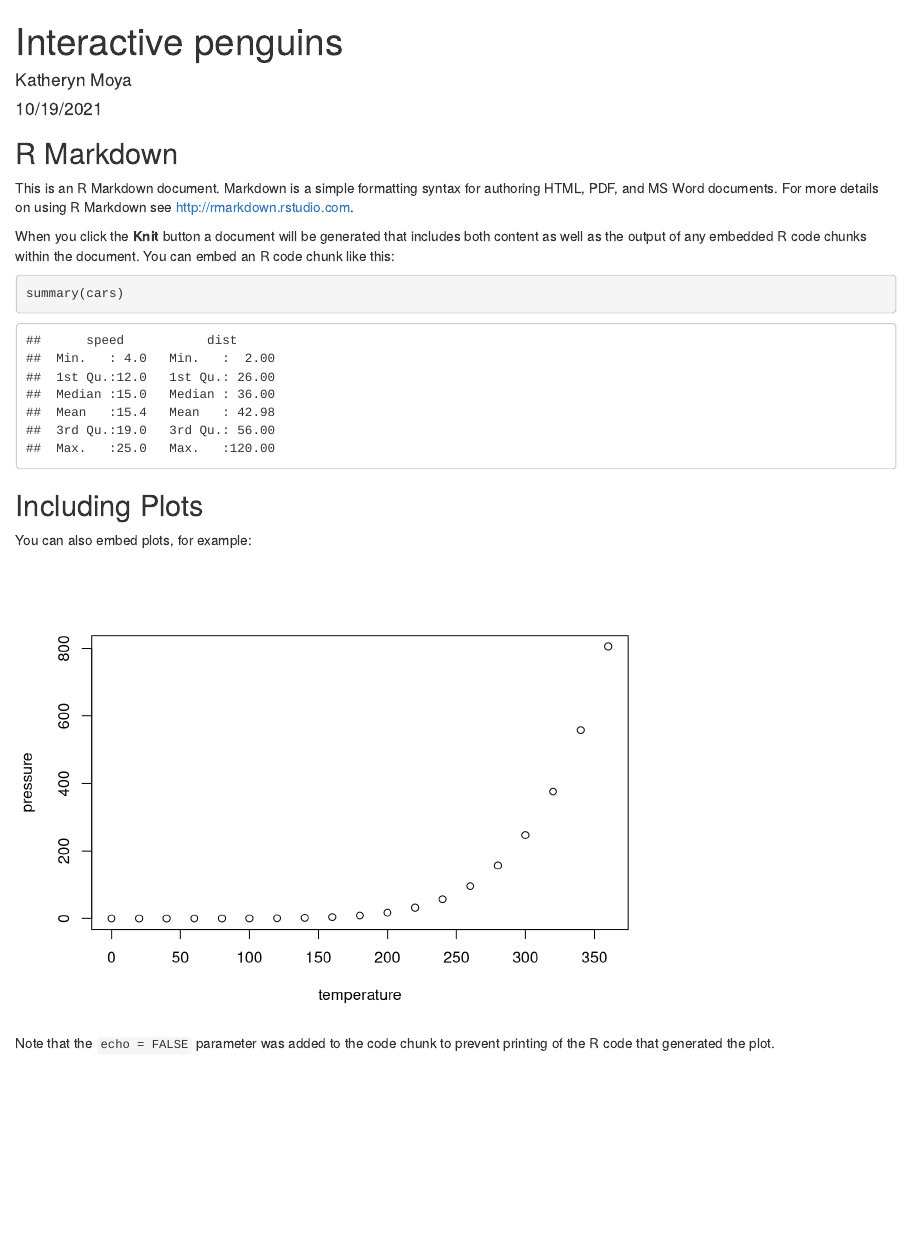
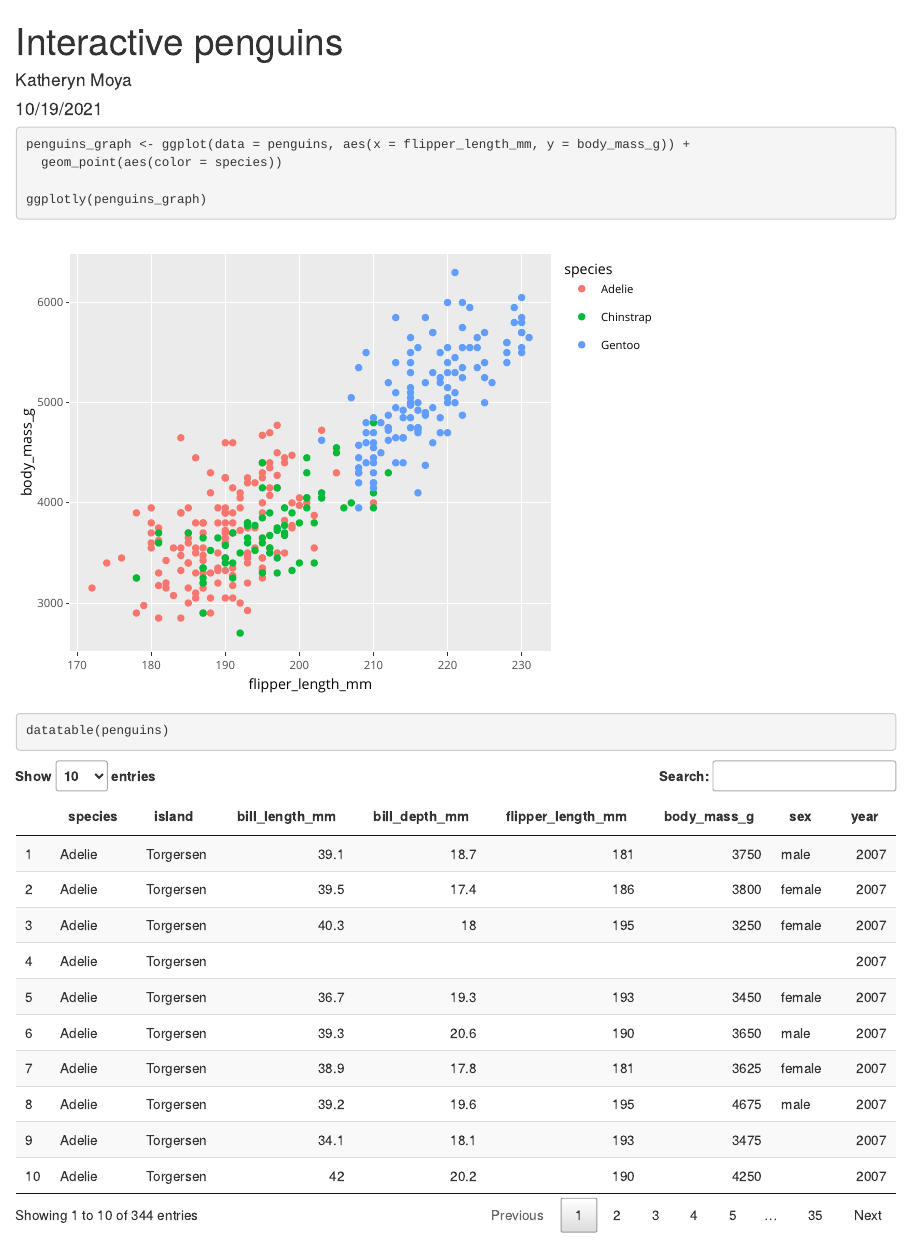
Before and after one commit to kmoya7/esm206-lab4-part2, an R Markdown document (penguins_plotly.Rmd): the page in a window 1100 px wide, from its top. Rendered offline with R 4.5, knitr and Pandoc, with nearby package versions.

Commit message:
update interactive penguins report

````diff
--- a/penguins_plotly.Rmd
+++ b/penguins_plotly.Rmd
@@ -10,21 +14,16 @@ knitr::opts_chunk$set(echo = TRUE)
+library(plotly)
+library(DT)
+
+#install.packages("package_name")
 ```
 
-## R Markdown
+```{r}
+penguins_graph <- ggplot(data = penguins, aes(x = flipper_length_mm, y = body_mass_g)) +
+  geom_point(aes(color = species))
 
-This is an R Markdown document. Markdown is a simple formatting syntax for authoring HTML, PDF, and MS Word documents. For more details on using R Markdown see <http://rmarkdown.rstudio.com>.
-
-When you click the **Knit** button a document will be generated that includes both content as well as the output of any embedded R code chunks within the document. You can embed an R code chunk like this:
-
-```{r cars}
-summary(cars)
+ggplotly(penguins_graph)
 ```
 
-## Including Plots
-
-You can also embed plots, for example:
-
-```{r pressure, echo=FALSE}
-plot(pressure)
+```{r}
+datatable(penguins)
 ```
-
-Note that the `echo = FALSE` parameter was added to the code chunk to prevent printing of the R code that generated the plot.
````
Also changed, not shown: penguins_plotly.Rmd (4 more changed lines).
